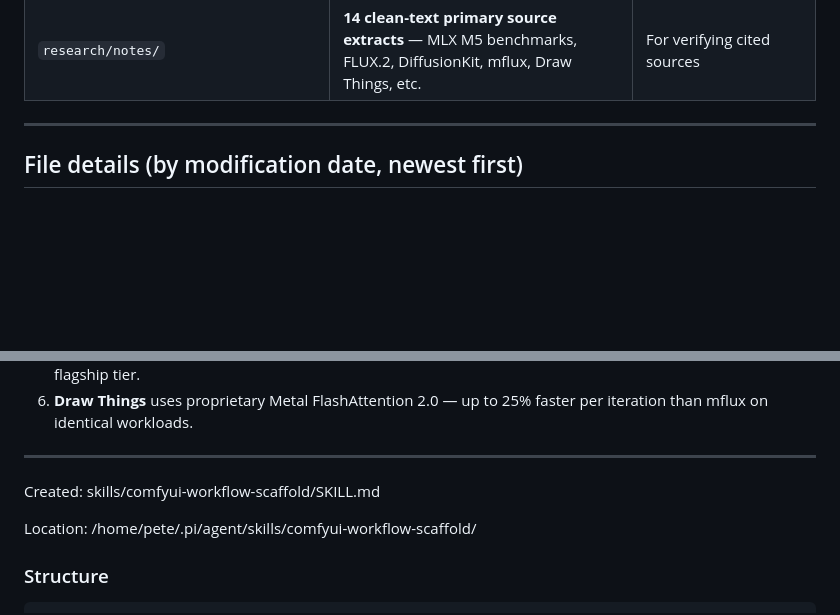
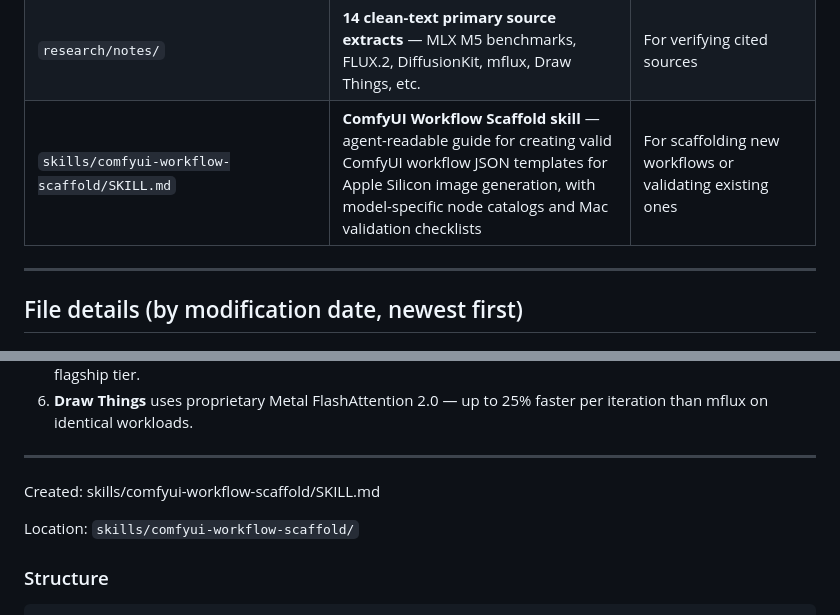
Before and after one commit to nordeim/ComfyUI-Mac-Silicon, a Markdown page: README.md, 2 parts joined by grey strips. Drawn GitHub-style; blank space fills up the shorter version.

Commit message:
update README with skill

```diff
--- a/README.md
+++ b/README.md
@@ -23,6 +23,7 @@ This workspace is a self-contained research and delivery package for running sta
 | `zai_session_1.md` | **Complete Z.ai research session transcript** — full record of the 56-search, 14-deep-read research execution that produced the v1.5 deliverables | For audit trail / understanding research provenance |
 | `scripts/` | **Working research scripts** — web search orchestrators, deep reader, companion script generator | For re-running or extending the research |
 | `research/notes/` | **14 clean-text primary source extracts** — MLX M5 benchmarks, FLUX.2, DiffusionKit, mflux, Draw Things, etc. | For verifying cited sources |
+| `skills/comfyui-workflow-scaffold/SKILL.md` | **ComfyUI Workflow Scaffold skill** — agent-readable guide for creating valid ComfyUI workflow JSON templates for Apple Silicon image generation, with model-specific node catalogs and Mac validation checklists | For scaffolding new workflows or validating existing ones |
 
 ---
 
@@ -197,7 +198,7 @@ ls research/notes/
 
 Created: skills/comfyui-workflow-scaffold/SKILL.md
 
-Location: /home/pete/.pi/agent/skills/comfyui-workflow-scaffold/
+Location: `skills/comfyui-workflow-scaffold/`
 
 ### Structure
 
```
Also changed, not shown: other parts of README.md (+7 -13 lines).
